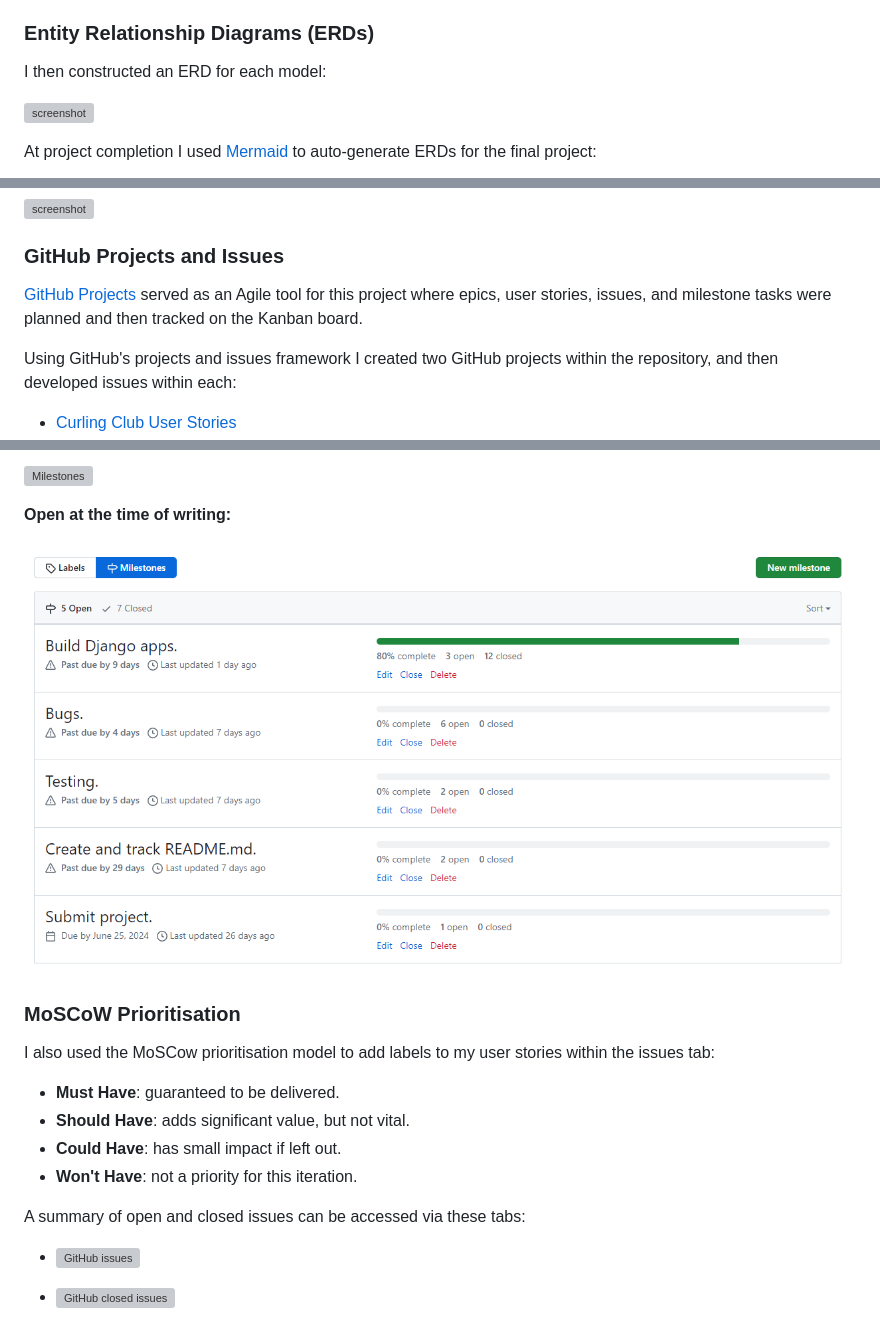
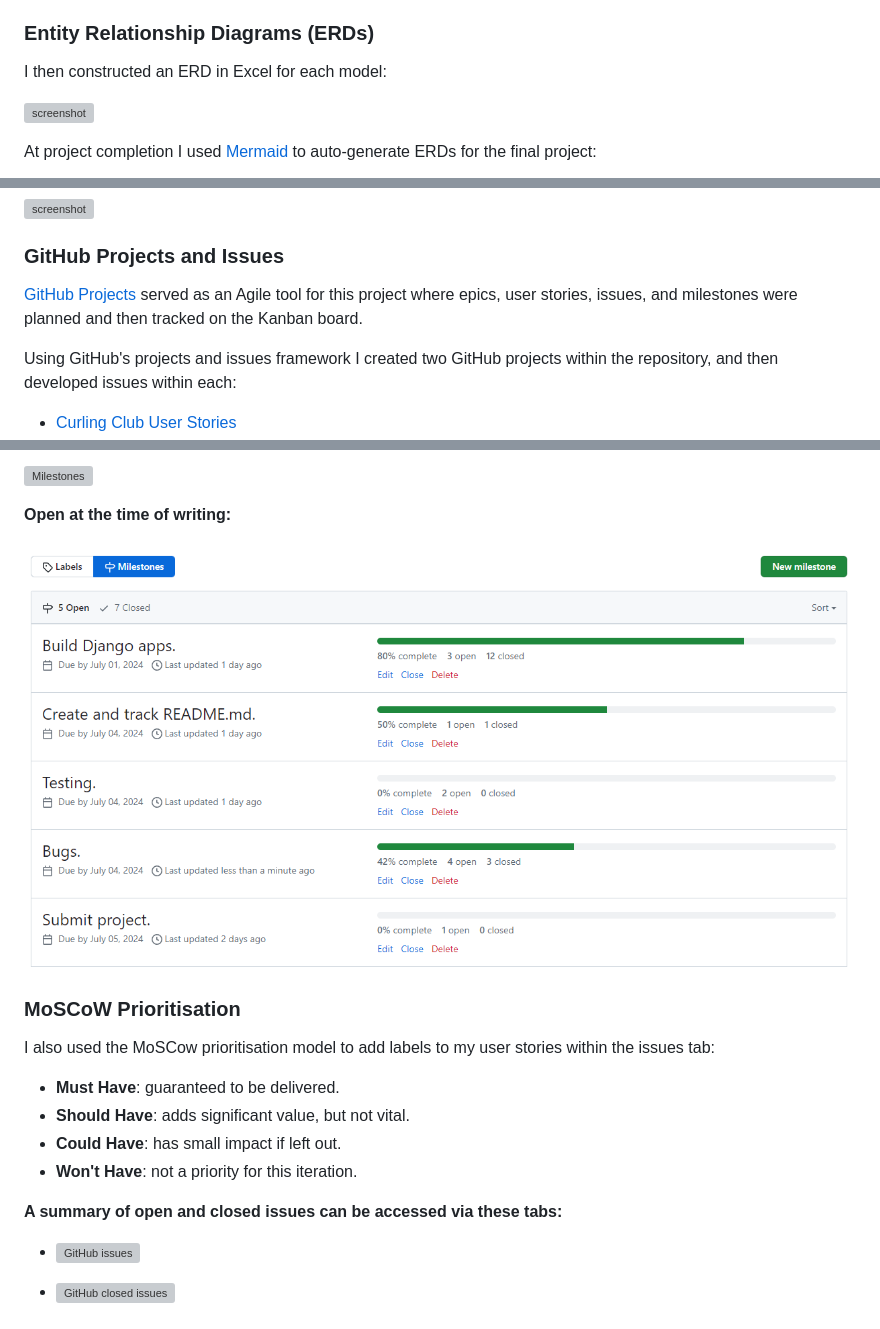
Before and after one commit to Adam-Alive/camden-curling-club, a Markdown page: README.md, 3 parts joined by grey strips. Rendered like a GitHub page; pictures changed too: documentation/testing/milestones-open.png; grey boxes are pictures that could not be loaded.

Commit message:
Tidy up formatting to README and TESTING

```diff
--- a/README.md
+++ b/README.md
@@ -164,7 +164,7 @@ In designing the database I developed four models, in addition to Django's User
 - Network
 
 ### Entity Relationship Diagrams (ERDs)
-I then constructed an ERD for each model:
+I then constructed an ERD in Excel for each model:
 
 ![screenshot](documentation/erd.png)
 
@@ -222,7 +222,7 @@ I began with a series of brainstorming sessions and then drew up a project plan
 
 ### GitHub Projects and Issues
 
-[GitHub Projects](https://github.com/Adam-Alive/camden-curling-club/projects) served as an Agile tool for this project where epics, user stories, issues, and milestone tasks were planned and then tracked on the Kanban board.
+[GitHub Projects](https://github.com/Adam-Alive/camden-curling-club/projects) served as an Agile tool for this project where epics, user stories, issues, and milestones were planned and then tracked on the Kanban board.
 
 Using GitHub's projects and issues framework I created two GitHub projects within the repository, and then developed issues within each:
 - [Curling Club User Stories](https://github.com/users/Adam-Alive/projects/6)
@@ -251,7 +251,7 @@ I also used the MoSCow prioritisation model to add labels to my user stories wit
 - **Could Have**: has small impact if left out.
 - **Won't Have**: not a priority for this iteration.
 
-A summary of open and closed issues can be accessed via these tabs:
+**A summary of open and closed issues can be accessed via these tabs:**
 
 - [![GitHub issues](https://img.shields.io/github/issues/Adam-Alive/camden-curling-club)](https://github.com/Adam-Alive/camden-curling-club/issues)
 
```
Also changed, not shown: other parts of README.md (+1 -1 lines), TESTING.md (+35 -101 lines), documentation/bugs/bugs-btns.png (added).
